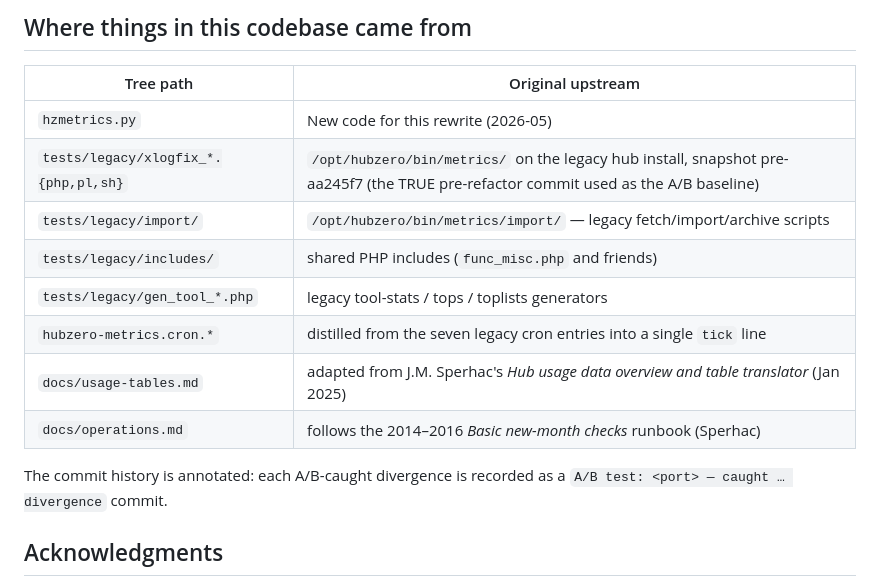
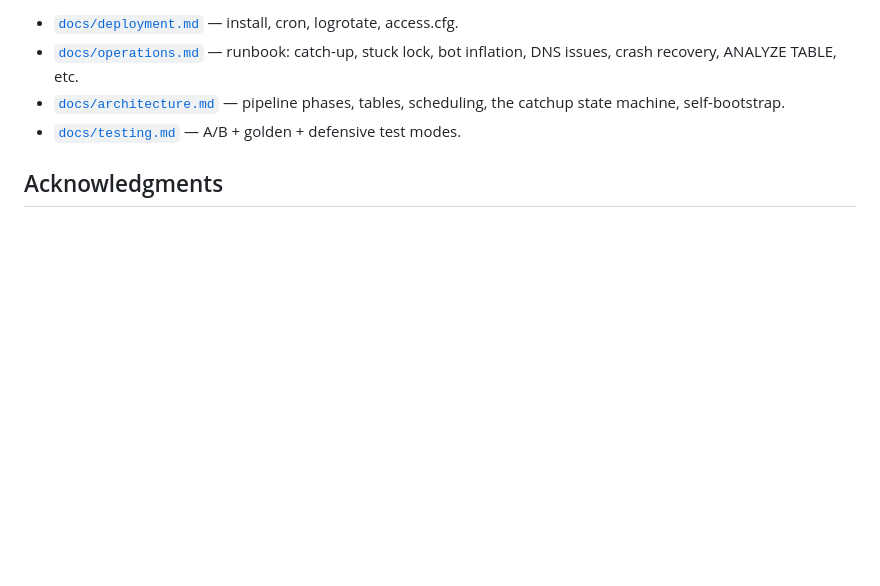
Before and after one commit to hubzero/hzmetrics, a Markdown page: README.md, the part around one of its changes. Rendered like a GitHub page; blank space fills up the shorter version.

```diff
--- a/README.md
+++ b/README.md
@@ -190,18 +99,12 @@ for `FAIL`, `ERROR`, or `unrecognized` surfaces recoverable problems.
-## Where things in this codebase came from
-
-| Tree path | Original upstream |
-|---|---|
-| `hzmetrics.py` | New code for this rewrite (2026-05) |
-| `tests/legacy/xlogfix_*.{php,pl,sh}` | `/opt/hubzero/bin/metrics/` on the legacy hub install, snapshot pre-aa245f7 (the TRUE pre-refactor commit used as the A/B baseline) |
-| `tests/legacy/import/` | `/opt/hubzero/bin/metrics/import/` — legacy fetch/import/archive scripts |
-| `tests/legacy/includes/` | shared PHP includes (`func_misc.php` and friends) |
-| `tests/legacy/gen_tool_*.php` | legacy tool-stats / tops / toplists generators |
-| `hubzero-metrics.cron.*` | distilled from the seven legacy cron entries into a single `tick` line |
-| `docs/usage-tables.md` | adapted from J.M. Sperhac's *Hub usage data overview and table translator* (Jan 2025) |
-| `docs/operations.md` | follows the 2014–2016 *Basic new-month checks* runbook (Sperhac) |
-
-The commit history is annotated: each A/B-caught divergence is
-recorded as a `A/B test: <port> — caught … divergence` commit.
+- [`docs/deployment.md`](docs/deployment.md) — install, cron,
+  logrotate, access.cfg.
+- [`docs/operations.md`](docs/operations.md) — runbook: catch-up,
+  stuck lock, bot inflation, DNS issues, crash recovery,
+  ANALYZE TABLE, etc.
+- [`docs/architecture.md`](docs/architecture.md) — pipeline phases,
+  tables, scheduling, the catchup state machine, self-bootstrap.
+- [`docs/testing.md`](docs/testing.md) — A/B + golden + defensive
+  test modes.
 
 ## Acknowledgments
 
```
Also changed, not shown: other parts of README.md (+47 -138 lines).
